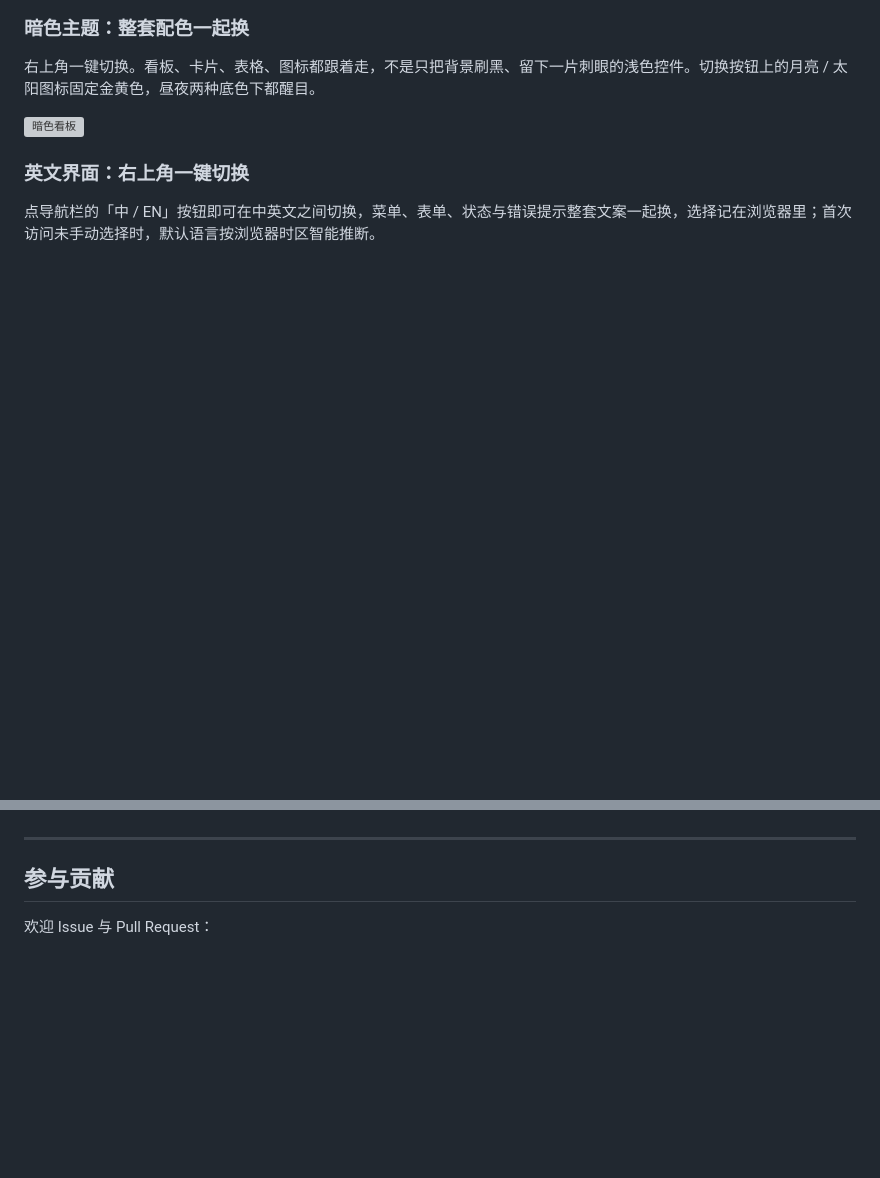
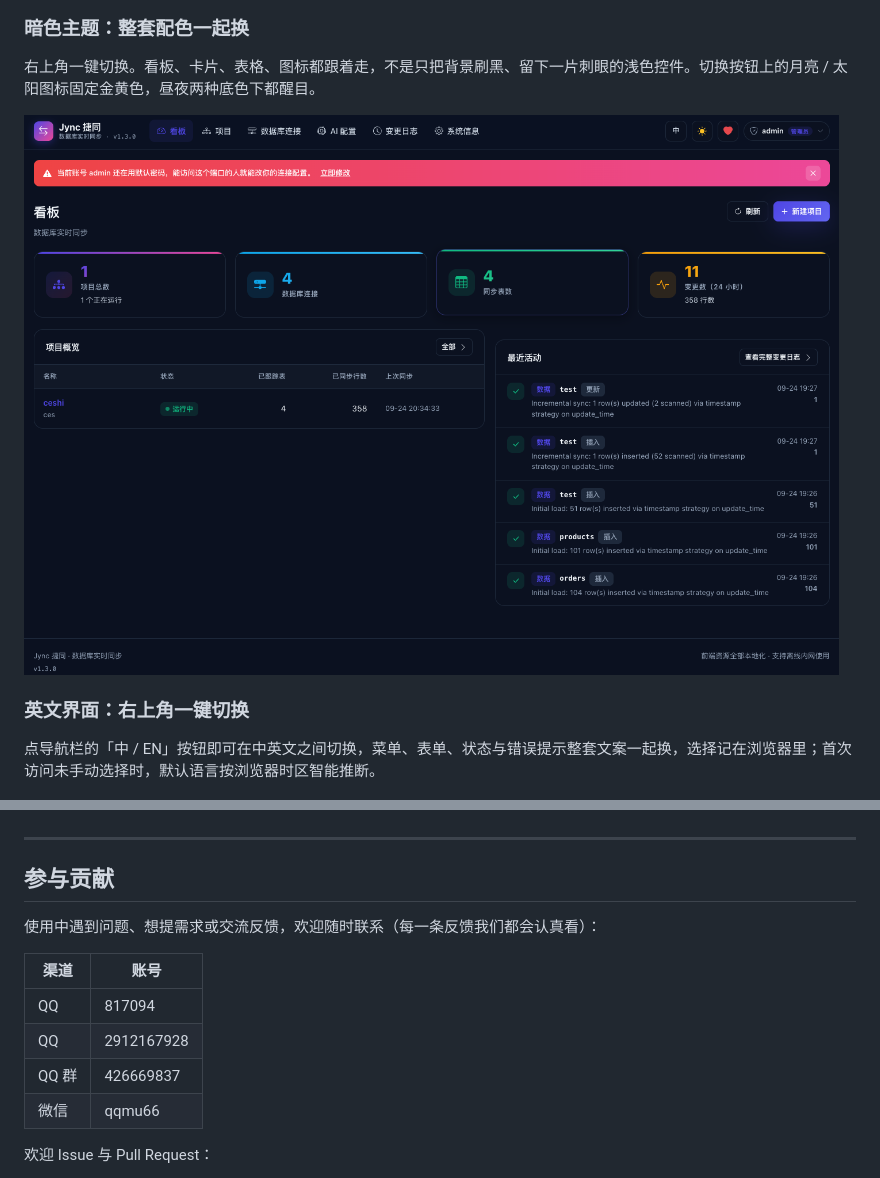
Before and after one commit to vfaner/jync, a Markdown page: README.md, 2 parts joined by grey strips. Rendered like a GitHub page; blank space fills up the shorter version; grey boxes are pictures that could not be loaded.

```diff
--- a/README.md
+++ b/README.md
@@ -60,7 +60,7 @@
 
 右上角一键切换。看板、卡片、表格、图标都跟着走，不是只把背景刷黑、留下一片刺眼的浅色控件。切换按钮上的月亮 / 太阳图标固定金黄色，昼夜两种底色下都醒目。
 
-![暗色看板](./docs/kanban_anye.png)
+![暗色看板](./docs/jync_kanban_anye.png)
 
 ### 英文界面：右上角一键切换
 
@@ -730,6 +730,15 @@ mvn test
 
 ## 参与贡献
 
+使用中遇到问题、想提需求或交流反馈，欢迎随时联系（每一条反馈我们都会认真看）：
+
+| 渠道 | 账号 |
+|------|------|
+| QQ | 817094 |
+| QQ | 2912167928 |
+| QQ 群 | 426669837 |
+| 微信 | qqmu66 |
+
 欢迎 Issue 与 Pull Request：
 
 - GitHub：<https://github.com/vfaner/jync>
```
Also changed, not shown: README_EN.md (+9 -0 lines).
